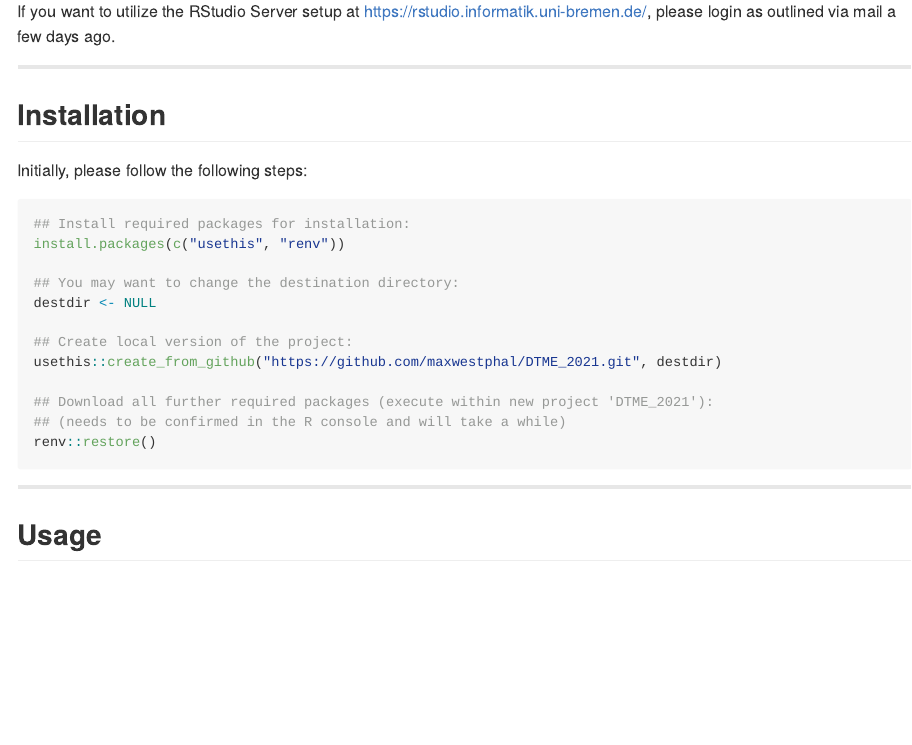
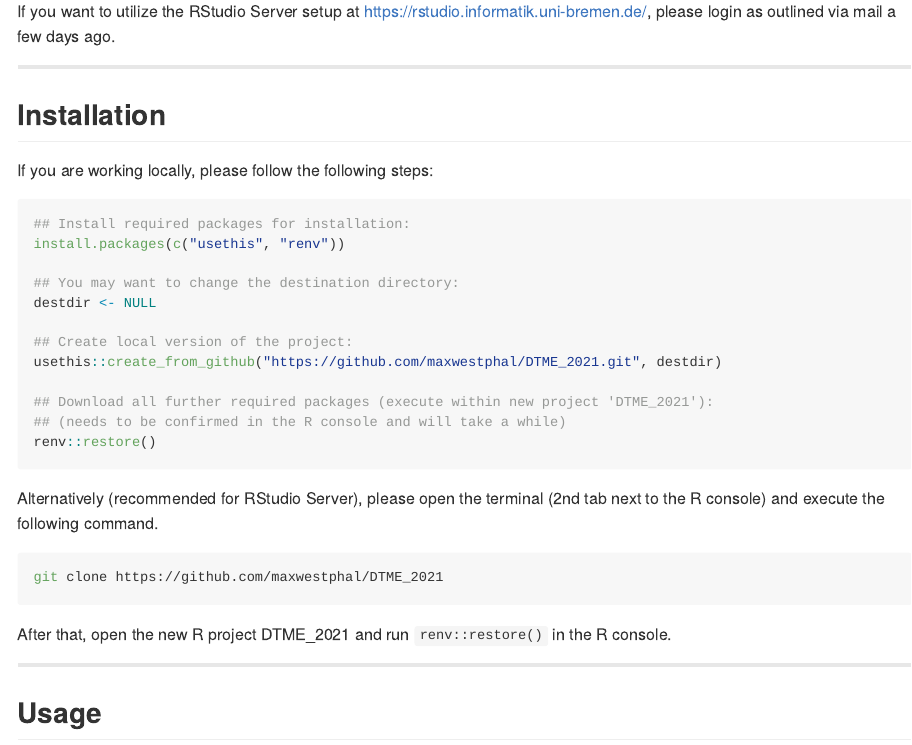
Before and after one commit to maxwestphal/DTME_2021, an R Markdown document (README.Rmd): the page in a window 1100 px wide, from 600 px down. The pictures show the output file README.md that the author committed with the source, drawn offline in the style of GitHub.

Commit message:
updated README, added RStudio Server installation

````diff
--- a/README.Rmd
+++ b/README.Rmd
@@ -30,12 +28,11 @@ As an IDE, we recommend to use the most recent version of Rstudio, available htt
 
-If you want to utilize the RStudio Server setup at https://rstudio.informatik.uni-bremen.de/,
-please login as outlined via mail a few days ago.
+If you want to utilize the RStudio Server setup at <https://rstudio.informatik.uni-bremen.de/>, please login as outlined via mail a few days ago.
 
----
+------------------------------------------------------------------------
 
 ## Installation
 
-Initially, please follow the following steps:
+If you are working locally, please follow the following steps:
 
 ```{r, eval=FALSE}
 ## Install required packages for installation:
@@ -52,4 +49,10 @@ usethis::create_from_github("https://github.com/maxwestphal/DTME_2021.git", dest
 renv::restore()
 ```
 
----
+Alternatively (recommended for RStudio Server), please open the terminal (2nd tab next to the R console) and execute the following command.
+
+```{bash, eval=FALSE}
+git clone https://github.com/maxwestphal/DTME_2021
+```
+
+After that, open the new R project DTME_2021 and run `renv::restore()` in the R console.
````
Also changed, not shown: README.md, README.Rmd (16 more changed lines).
